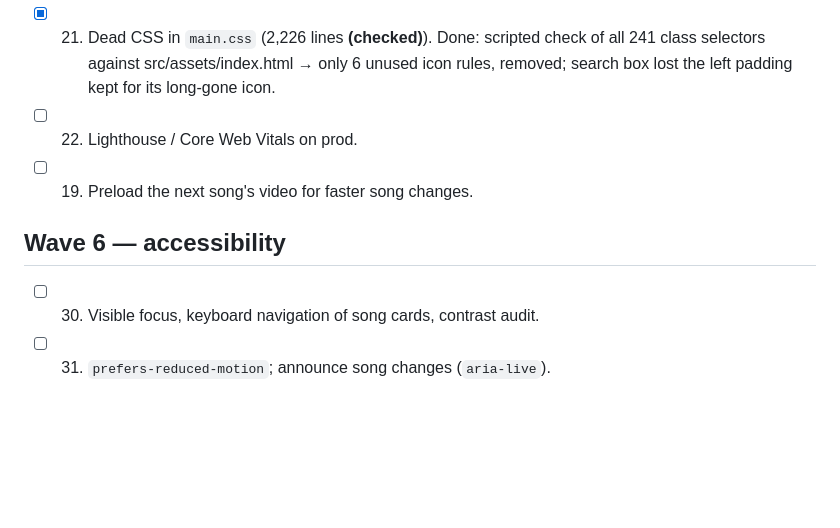
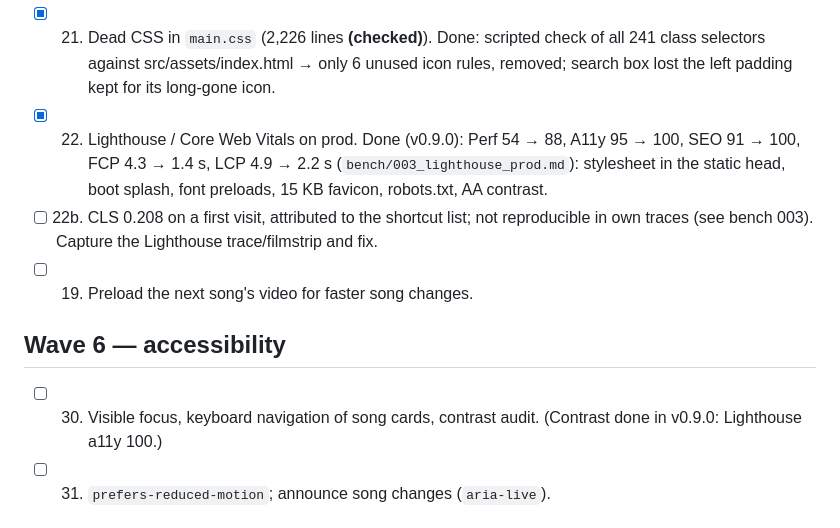
Before and after one commit to ozoneRatchapon/ktv-rs, a Markdown page: .plans/002_improvement_checklist.md, the part around the change. Drawn GitHub-style; blank space fills up the shorter version.

Commit message:
docs: Lighthouse results and releases v0.6.0-v0.9.0
Co-Authored-By: Claude Opus 5.5 (1M context) <noreply@anthropic.com>

```diff
--- a/.plans/002_improvement_checklist.md
+++ b/.plans/002_improvement_checklist.md
@@ -38,11 +38,12 @@ The score today is tuning precision (held notes vs the semitone grid); there is
 ## Wave 5 — performance
 - [x] 20. wasm 968 KB, was 846 KB **(checked)** → find the growth, try `wasm-opt -Oz`. Done: `lto = true` + `codegen-units = 1` → wasm 1,031 → 882 KB (gzip 403 → 340 KB) at unchanged pitch speed; opt-level "s"/"z" gave no further size after dx's wasm-opt and were 2.2× slower (`bench/002_release_profile.md`). Growth since 846 KB came from features, not one dependency.
 - [x] 21. Dead CSS in `main.css` (2,226 lines **(checked)**). Done: scripted check of all 241 class selectors against src/assets/index.html → only 6 unused icon rules, removed; search box lost the left padding kept for its long-gone icon.
-- [ ] 22. Lighthouse / Core Web Vitals on prod.
+- [x] 22. Lighthouse / Core Web Vitals on prod. Done (v0.9.0): Perf 54 → 88, A11y 95 → 100, SEO 91 → 100, FCP 4.3 → 1.4 s, LCP 4.9 → 2.2 s (`bench/003_lighthouse_prod.md`): stylesheet in the static head, boot splash, font preloads, 15 KB favicon, robots.txt, AA contrast.
+- [ ] 22b. CLS 0.208 on a first visit, attributed to the shortcut list; not reproducible in own traces (see bench 003). Capture the Lighthouse trace/filmstrip and fix.
 - [ ] 19. Preload the next song's video for faster song changes.
 
 ## Wave 6 — accessibility
-- [ ] 30. Visible focus, keyboard navigation of song cards, contrast audit.
+- [ ] 30. Visible focus, keyboard navigation of song cards, contrast audit. (Contrast done in v0.9.0: Lighthouse a11y 100.)
 - [ ] 31. `prefers-reduced-motion`; announce song changes (`aria-live`).
 
 ## Wave 7 — security & privacy
```
Also changed, not shown: .plans/001_roadmap.md (+1 -0 lines), bench/003_lighthouse_prod.md (added, +24 -0 lines).
